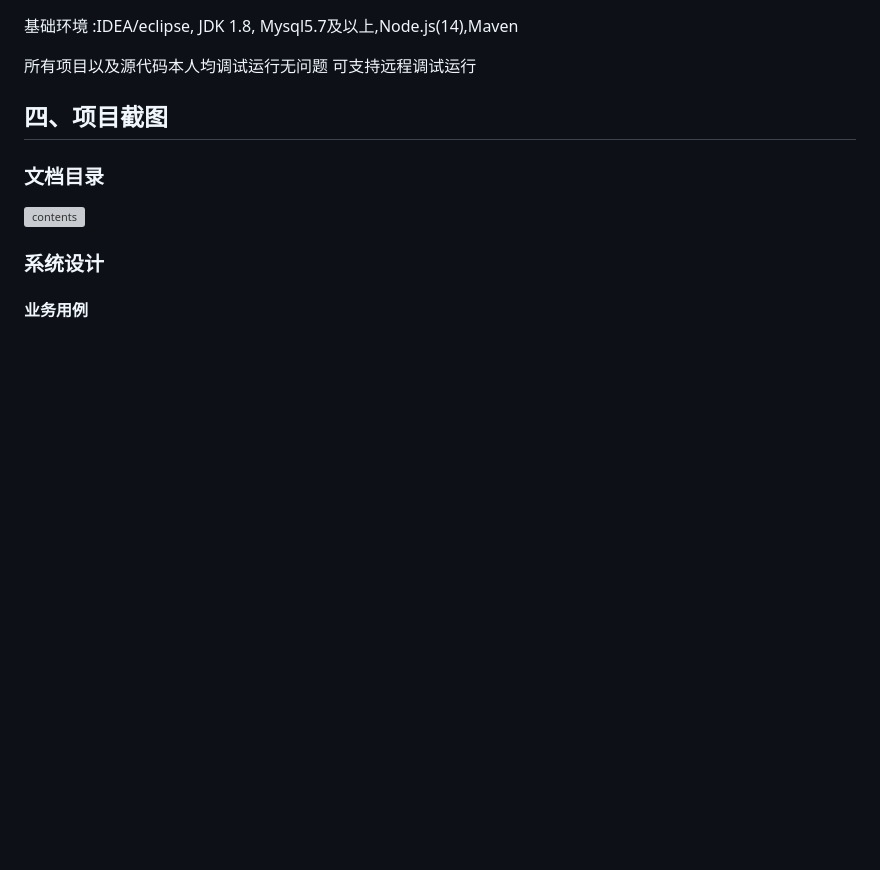
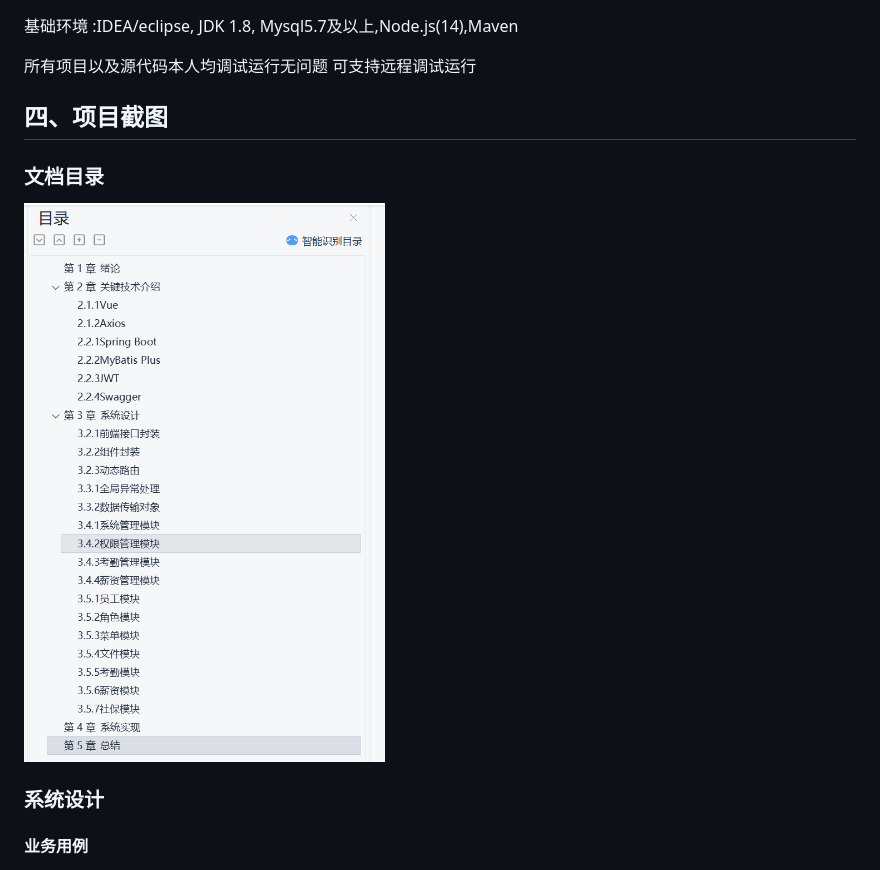
Before and after one commit to ynwynw/hrm-public, a Markdown page: README.md, the part around the change. GitHub-like rendering; blank space fills up the shorter version; grey boxes are pictures that could not be loaded.

```diff
--- a/README.md
+++ b/README.md
@@ -52,7 +52,7 @@
 
 ### 文档目录
 
-![contents](./picture/picture21.png)
+![contents](./picture/picture0.png)
 
 ### 系统设计
 
```
